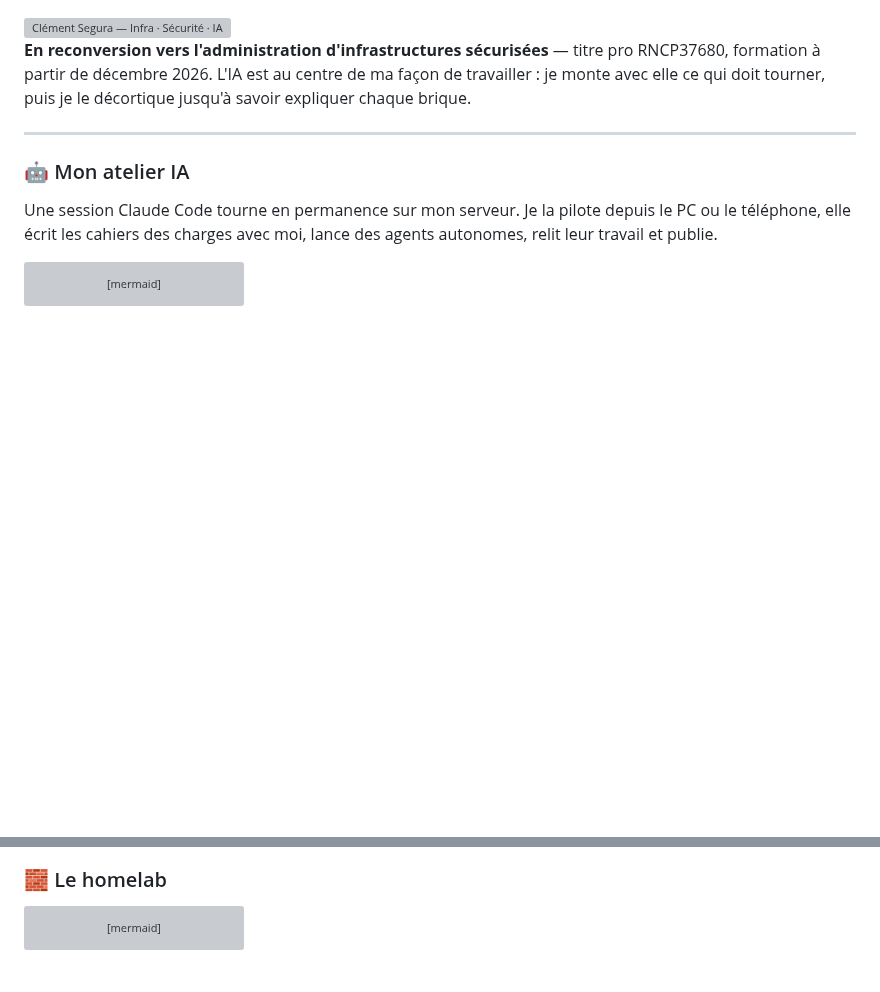
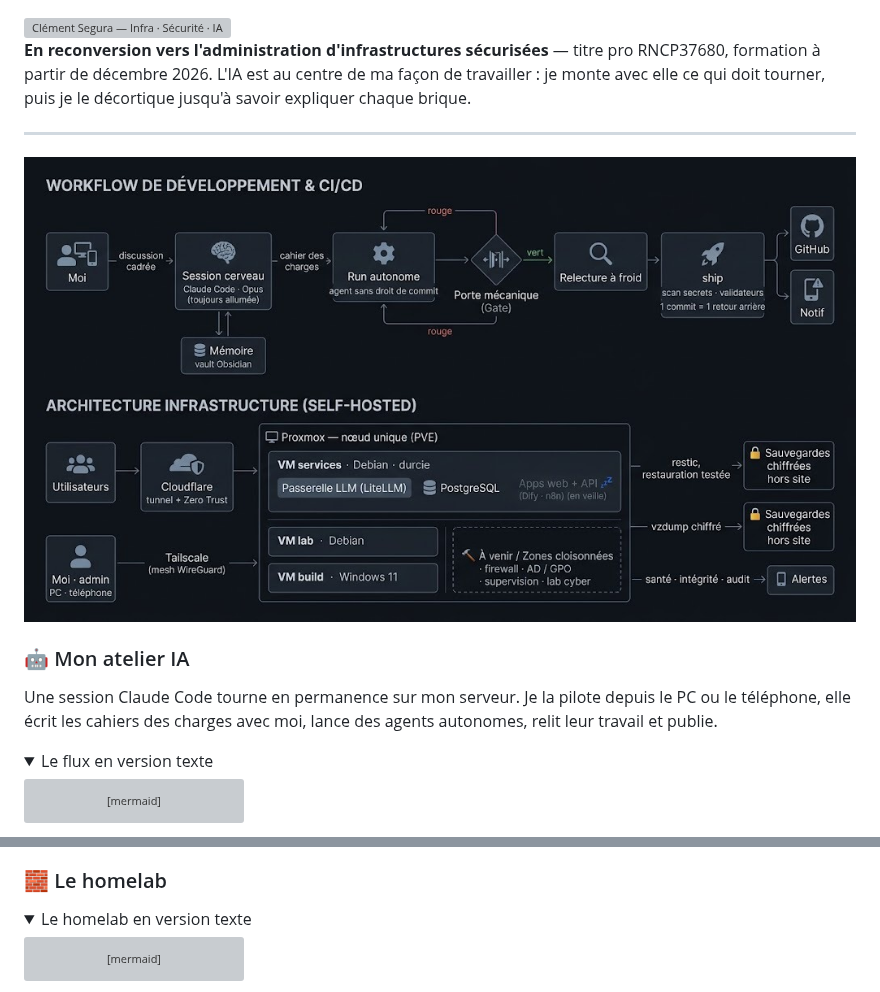
Before and after one commit to Sinsemilila/Sinsemilila, a Markdown page: README.md, 2 parts joined by grey strips. GitHub-like rendering; pictures changed too: assets/architecture.jpg (added); folded sections open; blank space fills up the shorter version; grey boxes are pictures that could not be loaded.

Commit message:
[docs] profil — schéma d'ensemble illustré, Mermaid repliés en version texte
Image fournie par Sinse (workflow + archi), mention parasite « / todo » masquée. Les deux Mermaid restent disponibles, repliés.

Co-Authored-By: Claude <noreply@anthropic.com>

````diff
--- a/README.md
+++ b/README.md
@@ -5,9 +5,14 @@ L'IA est au centre de ma façon de travailler : je monte avec elle ce qui doit t
 
 ---
 
+<img src="assets/architecture.jpg" alt="Workflow de développement (spec, run autonome, porte de tests, relecture, ship) et architecture du homelab Proxmox" width="100%">
+
 ### 🤖 Mon atelier IA
 
 Une session Claude Code tourne en permanence sur mon serveur. Je la pilote depuis le PC ou le téléphone, elle écrit les cahiers des charges avec moi, lance des agents autonomes, relit leur travail et publie.
+
+<details>
+<summary>Le flux en version texte</summary>
 
 ```mermaid
 flowchart LR
@@ -33,6 +40,9 @@ flowchart LR
 - **Passerelle LLM maison** — LiteLLM devant plusieurs fournisseurs, orchestration Dify et n8n pour les apps
 
 ### 🧱 Le homelab
+
+<details>
+<summary>Le homelab en version texte</summary>
 
 ```mermaid
 flowchart LR
````
Also changed, not shown: other parts of README.md (+4 -0 lines).
